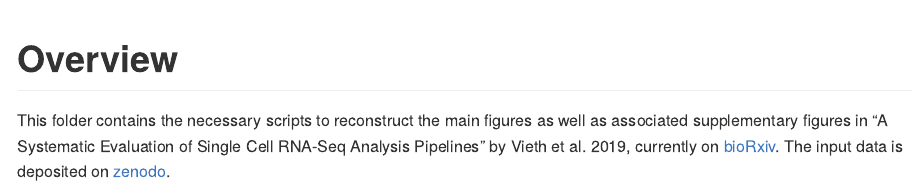
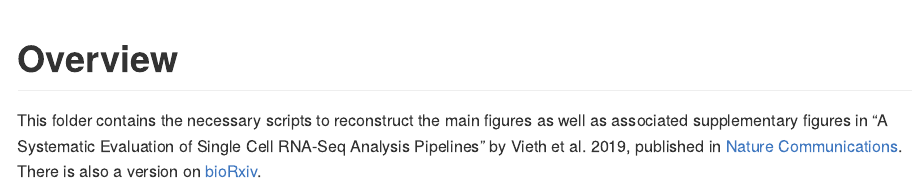
Before and after one commit to bvieth/scRNA-seq-pipelines, an R Markdown document (plotting/README.Rmd): the page in a window 1100 px wide, from its top. Rendered offline with R 4.5, knitr and Pandoc, with nearby package versions.

Commit message:
update manuscript reference

```diff
--- a/plotting/README.Rmd
+++ b/plotting/README.Rmd
@@ -14,4 +14,4 @@
 
 # Overview
 
-This folder contains the necessary scripts to reconstruct the main figures as well as associated supplementary figures in "A Systematic Evaluation of Single Cell RNA-Seq Analysis Pipelines" by Vieth et al. 2019, currently on [bioRxiv](https://www.biorxiv.org/content/10.1101/583013v1). The input data is deposited on [zenodo](http://doi.org/10.5281/zenodo.3364467).
+This folder contains the necessary scripts to reconstruct the main figures as well as associated supplementary figures in "A Systematic Evaluation of Single Cell RNA-Seq Analysis Pipelines" by Vieth et al. 2019, published in [Nature Communications](https://doi.org/10.1038/s41467-019-12266-7). There is also a version on [bioRxiv](https://www.biorxiv.org/content/10.1101/583013v1).
```
